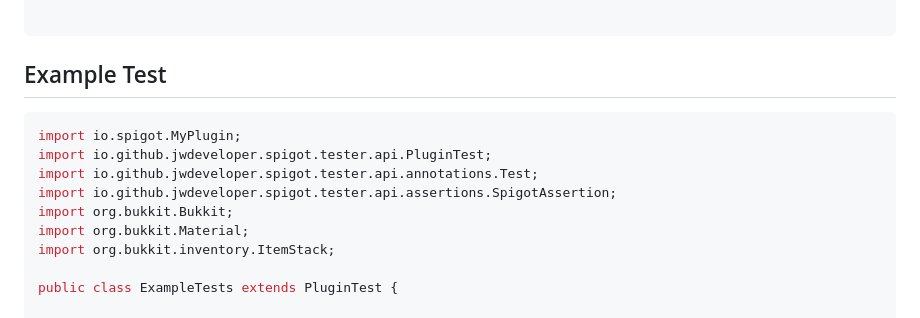
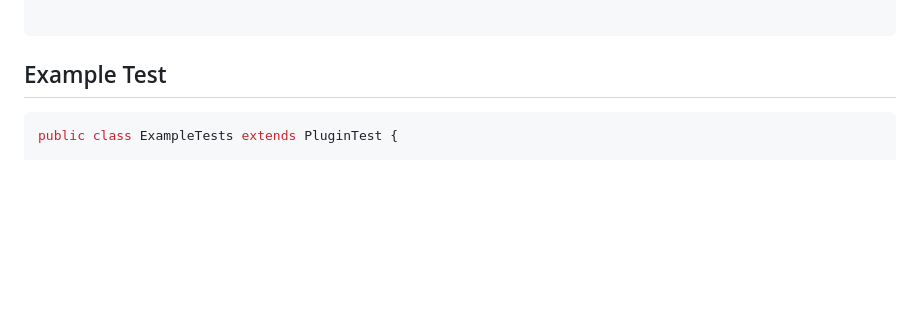
Before and after one commit to jwdeveloper/SpigotTester, a Markdown page: README.md, the part around the change. Drawn GitHub-style; blank space fills up the shorter version.

````diff
--- a/README.md
+++ b/README.md
@@ -36,14 +36,6 @@ public final class PluginMain extends JavaPlugin implements PluginTestsSetup {
 
 ## Example Test
 ```java
-import io.spigot.MyPlugin;
-import io.github.jwdeveloper.spigot.tester.api.PluginTest;
-import io.github.jwdeveloper.spigot.tester.api.annotations.Test;
-import io.github.jwdeveloper.spigot.tester.api.assertions.SpigotAssertion;
-import org.bukkit.Bukkit;
-import org.bukkit.Material;
-import org.bukkit.inventory.ItemStack;
-
 public class ExampleTests extends PluginTest {
 
     @Test(name = "crafting permission test")
````
